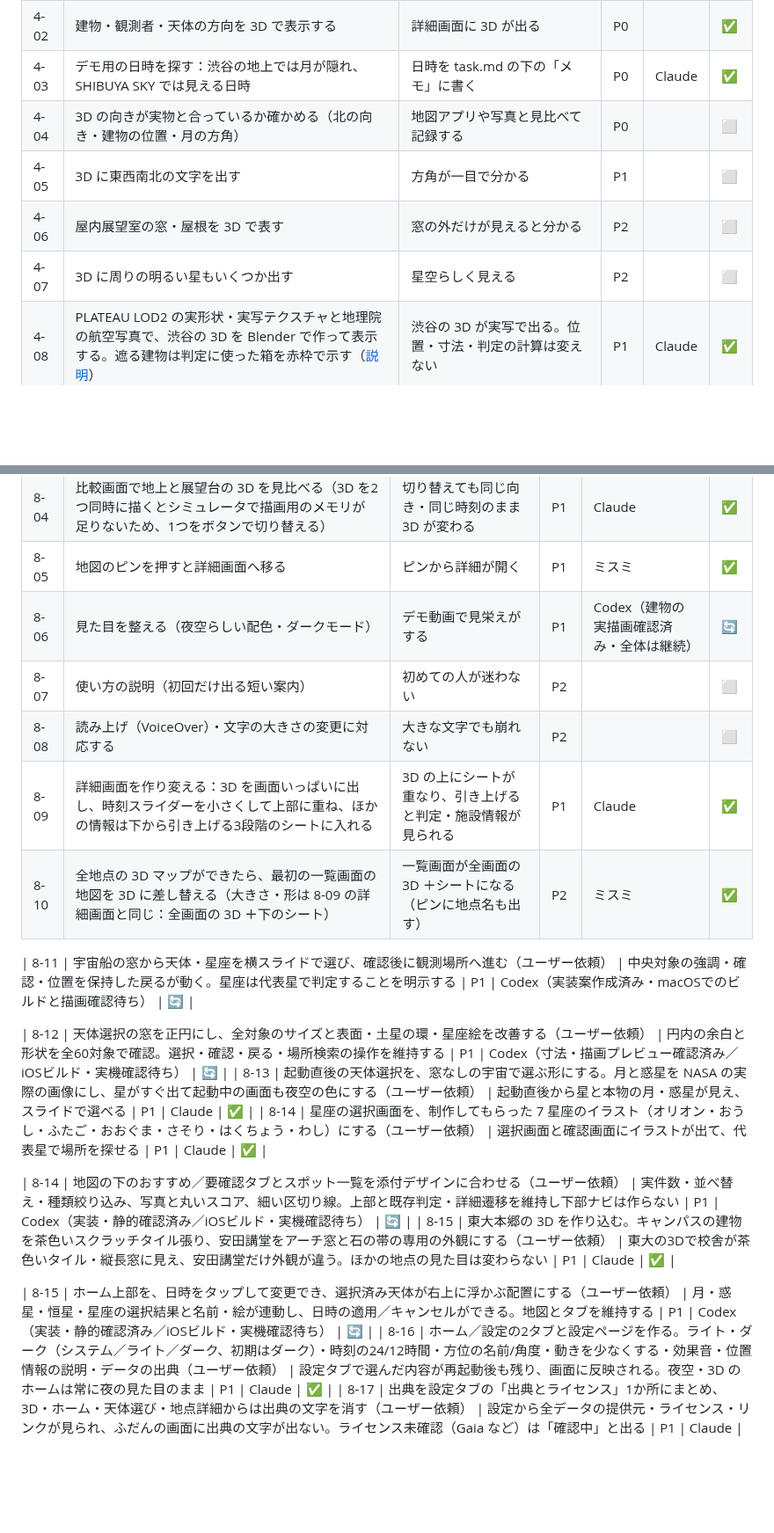
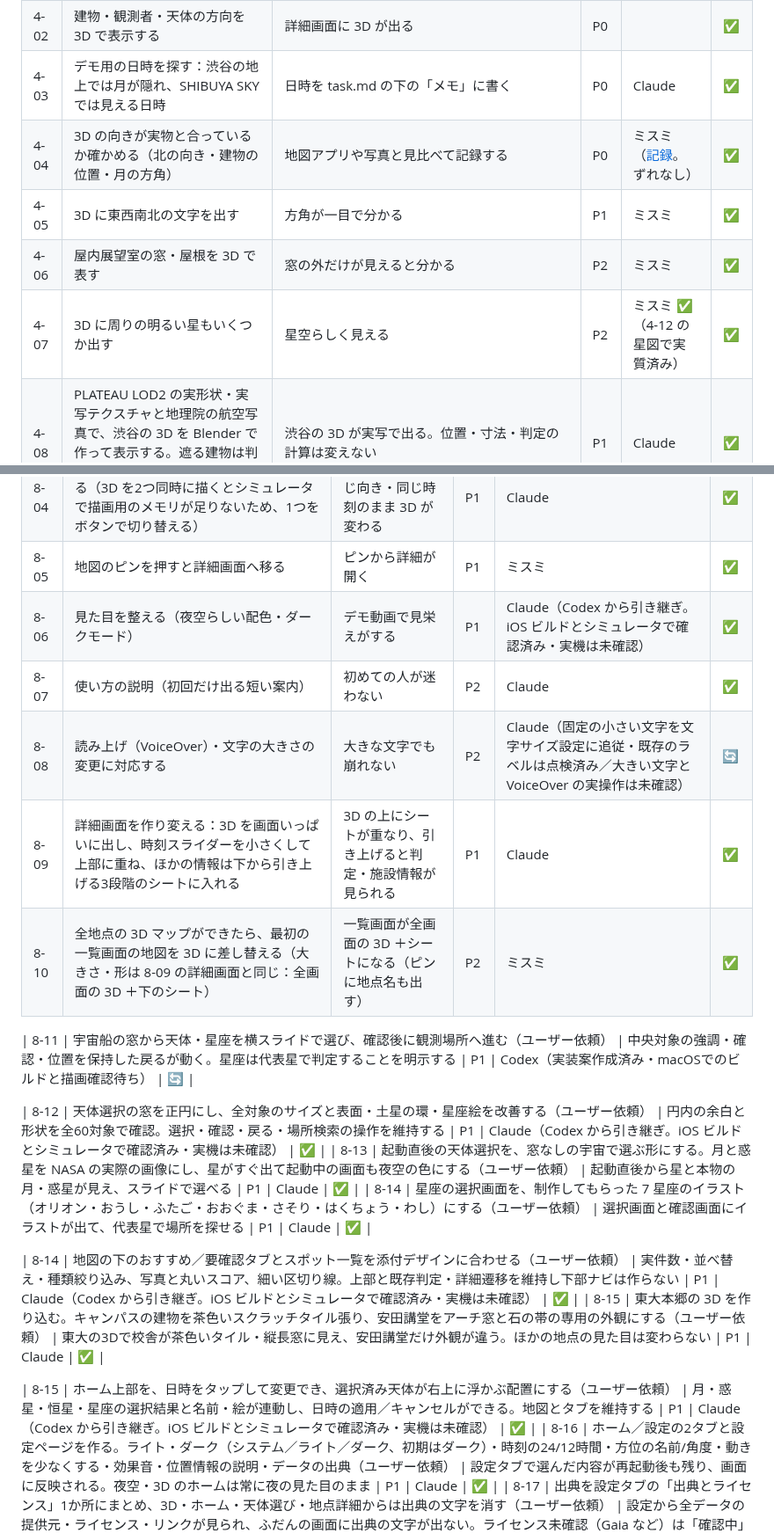
Before and after one commit to jphacks/tkb_2635, a Markdown page: task.md, 2 parts joined by grey strips. Shown at 88% size. GitHub-like rendering; blank space fills up the shorter version.

```diff
--- a/task.md
+++ b/task.md
@@ -100,10 +100,10 @@
 | 4-01 | 方位ごとに建物が空をふさぐ高さ（地平線プロファイル）を計算する | テストが通る | P0 | | ✅ |
 | 4-02 | 建物・観測者・天体の方向を 3D で表示する | 詳細画面に 3D が出る | P0 | | ✅ |
 | 4-03 | デモ用の日時を探す：渋谷の地上では月が隠れ、SHIBUYA SKY では見える日時 | 日時を task.md の下の「メモ」に書く | P0 | Claude | ✅ |
-| 4-04 | 3D の向きが実物と合っているか確かめる（北の向き・建物の位置・月の方角） | 地図アプリや写真と見比べて記録する | P0 | | ⬜ |
-| 4-05 | 3D に東西南北の文字を出す | 方角が一目で分かる | P1 | | ⬜ |
-| 4-06 | 屋内展望室の窓・屋根を 3D で表す | 窓の外だけが見えると分かる | P2 | | ⬜ |
-| 4-07 | 3D に周りの明るい星もいくつか出す | 星空らしく見える | P2 | | ⬜ |
+| 4-04 | 3D の向きが実物と合っているか確かめる（北の向き・建物の位置・月の方角） | 地図アプリや写真と見比べて記録する | P0 | ミスミ（[記録](docs/design/orientation-check.md)。ずれなし） | ✅ |
+| 4-05 | 3D に東西南北の文字を出す | 方角が一目で分かる | P1 | ミスミ | ✅ |
+| 4-06 | 屋内展望室の窓・屋根を 3D で表す | 窓の外だけが見えると分かる | P2 | ミスミ | ✅ |
+| 4-07 | 3D に周りの明るい星もいくつか出す | 星空らしく見える | P2 | ミスミ ✅（4-12 の星図で実質済み） | ✅ |
 | 4-08 | PLATEAU LOD2 の実形状・実写テクスチャと地理院の航空写真で、渋谷の 3D を Blender で作って表示する。遮る建物は判定に使った箱を赤枠で示す（[説明](docs/design/plateau-3d/README.md)） | 渋谷の 3D が実写で出る。位置・寸法・判定の計算は変えない | P1 | Claude | ✅ |
 | 4-09 | 渋谷の 3D に夜の明かり（窓・街灯と道路・航空障害灯）を足す。窓は時刻スライダーで夜更けに減る | 夜景に見える。判定の計算は変えない | P1 | Claude | ✅ |
 | 4-10 | 月を本物の月面写真（NASA）にし、満ち欠けと明るい側の向きを時刻に合わせる | 3D の月が月面の模様つきで、その時刻の形（満月・半月など）に見える | P1 | Claude | ✅ |
@@ -152,22 +152,22 @@
 | 8-03 | 時刻スライダー（時間を動かすと月の位置と判定が変わる） | スライダーで 3D と判定が更新される | P0 | Claude | ✅ |
 | 8-04 | 比較画面で地上と展望台の 3D を見比べる（3D を2つ同時に描くとシミュレータで描画用のメモリが足りないため、1つをボタンで切り替える） | 切り替えても同じ向き・同じ時刻のまま 3D が変わる | P1 | Claude | ✅ |
 | 8-05 | 地図のピンを押すと詳細画面へ移る | ピンから詳細が開く | P1 | ミスミ | ✅ |
-| 8-06 | 見た目を整える（夜空らしい配色・ダークモード） | デモ動画で見栄えがする | P1 | Codex（建物の実描画確認済み・全体は継続） | 🔄 |
-| 8-07 | 使い方の説明（初回だけ出る短い案内） | 初めての人が迷わない | P2 | | ⬜ |
-| 8-08 | 読み上げ（VoiceOver）・文字の大きさの変更に対応する | 大きな文字でも崩れない | P2 | | ⬜ |
+| 8-06 | 見た目を整える（夜空らしい配色・ダークモード） | デモ動画で見栄えがする | P1 | Claude（Codex から引き継ぎ。iOS ビルドとシミュレータで確認済み・実機は未確認） | ✅ |
+| 8-07 | 使い方の説明（初回だけ出る短い案内） | 初めての人が迷わない | P2 | Claude | ✅ |
+| 8-08 | 読み上げ（VoiceOver）・文字の大きさの変更に対応する | 大きな文字でも崩れない | P2 | Claude（固定の小さい文字を文字サイズ設定に追従・既存のラベルは点検済み／大きい文字と VoiceOver の実操作は未確認） | 🔄 |
 | 8-09 | 詳細画面を作り変える：3D を画面いっぱいに出し、時刻スライダーを小さくして上部に重ね、ほかの情報は下から引き上げる3段階のシートに入れる | 3D の上にシートが重なり、引き上げると判定・施設情報が見られる | P1 | Claude | ✅ |
 | 8-10 | 全地点の 3D マップができたら、最初の一覧画面の地図を 3D に差し替える（大きさ・形は 8-09 の詳細画面と同じ：全画面の 3D ＋下のシート） | 一覧画面が全画面の 3D ＋シートになる（ピンに地点名も出す） | P2 | ミスミ | ✅ |
 
 | 8-11 | 宇宙船の窓から天体・星座を横スライドで選び、確認後に観測場所へ進む（ユーザー依頼） | 中央対象の強調・確認・位置を保持した戻るが動く。星座は代表星で判定することを明示する | P1 | Codex（実装案作成済み・macOSでのビルドと描画確認待ち） | 🔄 |
 
-| 8-12 | 天体選択の窓を正円にし、全対象のサイズと表面・土星の環・星座絵を改善する（ユーザー依頼） | 円内の余白と形状を全60対象で確認。選択・確認・戻る・場所検索の操作を維持する | P1 | Codex（寸法・描画プレビュー確認済み／iOSビルド・実機確認待ち） | 🔄 |
+| 8-12 | 天体選択の窓を正円にし、全対象のサイズと表面・土星の環・星座絵を改善する（ユーザー依頼） | 円内の余白と形状を全60対象で確認。選択・確認・戻る・場所検索の操作を維持する | P1 | Claude（Codex から引き継ぎ。iOS ビルドとシミュレータで確認済み・実機は未確認） | ✅ |
 | 8-13 | 起動直後の天体選択を、窓なしの宇宙で選ぶ形にする。月と惑星を NASA の実際の画像にし、星がすぐ出て起動中の画面も夜空の色にする（ユーザー依頼） | 起動直後から星と本物の月・惑星が見え、スライドで選べる | P1 | Claude | ✅ |
 | 8-14 | 星座の選択画面を、制作してもらった 7 星座のイラスト（オリオン・おうし・ふたご・おおぐま・さそり・はくちょう・わし）にする（ユーザー依頼） | 選択画面と確認画面にイラストが出て、代表星で場所を探せる | P1 | Claude | ✅ |
 
-| 8-14 | 地図の下のおすすめ／要確認タブとスポット一覧を添付デザインに合わせる（ユーザー依頼） | 実件数・並べ替え・種類絞り込み、写真と丸いスコア、細い区切り線。上部と既存判定・詳細遷移を維持し下部ナビは作らない | P1 | Codex（実装・静的確認済み／iOSビルド・実機確認待ち） | 🔄 |
+| 8-14 | 地図の下のおすすめ／要確認タブとスポット一覧を添付デザインに合わせる（ユーザー依頼） | 実件数・並べ替え・種類絞り込み、写真と丸いスコア、細い区切り線。上部と既存判定・詳細遷移を維持し下部ナビは作らない | P1 | Claude（Codex から引き継ぎ。iOS ビルドとシミュレータで確認済み・実機は未確認） | ✅ |
 | 8-15 | 東大本郷の 3D を作り込む。キャンパスの建物を茶色いスクラッチタイル張り、安田講堂をアーチ窓と石の帯の専用の外観にする（ユーザー依頼） | 東大の3Dで校舎が茶色いタイル・縦長窓に見え、安田講堂だけ外観が違う。ほかの地点の見た目は変わらない | P1 | Claude | ✅ |
 
-| 8-15 | ホーム上部を、日時をタップして変更でき、選択済み天体が右上に浮かぶ配置にする（ユーザー依頼） | 月・惑星・恒星・星座の選択結果と名前・絵が連動し、日時の適用／キャンセルができる。地図とタブを維持する | P1 | Codex（実装・静的確認済み／iOSビルド・実機確認待ち） | 🔄 |
+| 8-15 | ホーム上部を、日時をタップして変更でき、選択済み天体が右上に浮かぶ配置にする（ユーザー依頼） | 月・惑星・恒星・星座の選択結果と名前・絵が連動し、日時の適用／キャンセルができる。地図とタブを維持する | P1 | Claude（Codex から引き継ぎ。iOS ビルドとシミュレータで確認済み・実機は未確認） | ✅ |
 | 8-16 | ホーム／設定の2タブと設定ページを作る。ライト・ダーク（システム／ライト／ダーク、初期はダーク）・時刻の24/12時間・方位の名前/角度・動きを少なくする・効果音・位置情報の説明・データの出典（ユーザー依頼） | 設定タブで選んだ内容が再起動後も残り、画面に反映される。夜空・3D のホームは常に夜の見た目のまま | P1 | Claude | ✅ |
 | 8-17 | 出典を設定タブの「出典とライセンス」1か所にまとめ、3D・ホーム・天体選び・地点詳細からは出典の文字を消す（ユーザー依頼） | 設定から全データの提供元・ライセンス・リンクが見られ、ふだんの画面に出典の文字が出ない。ライセンス未確認（Gaia など）は「確認中」と出る | P1 | Claude | ✅ |
 
```
Also changed, not shown: other parts of task.md (+20 -8 lines).
